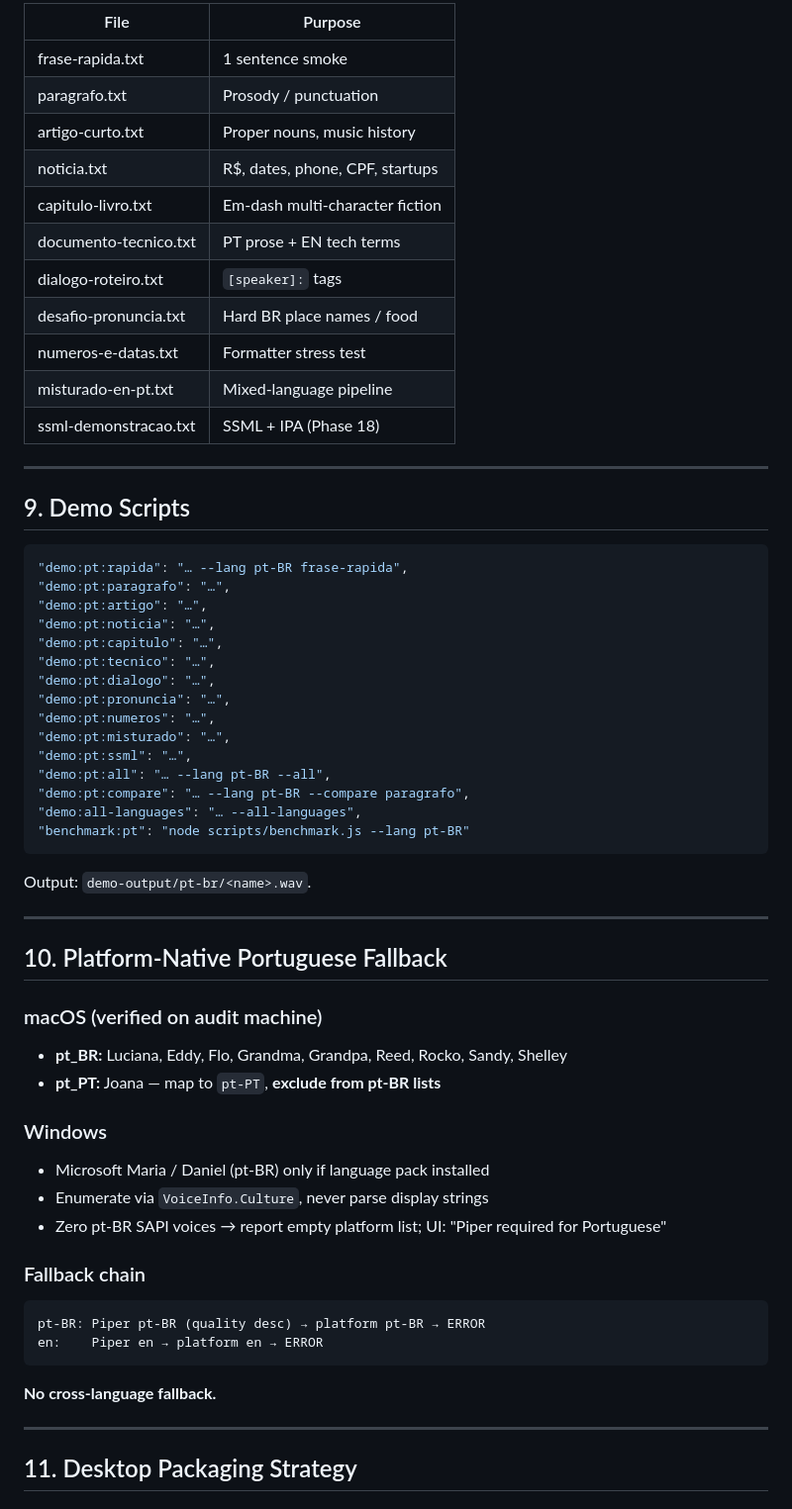
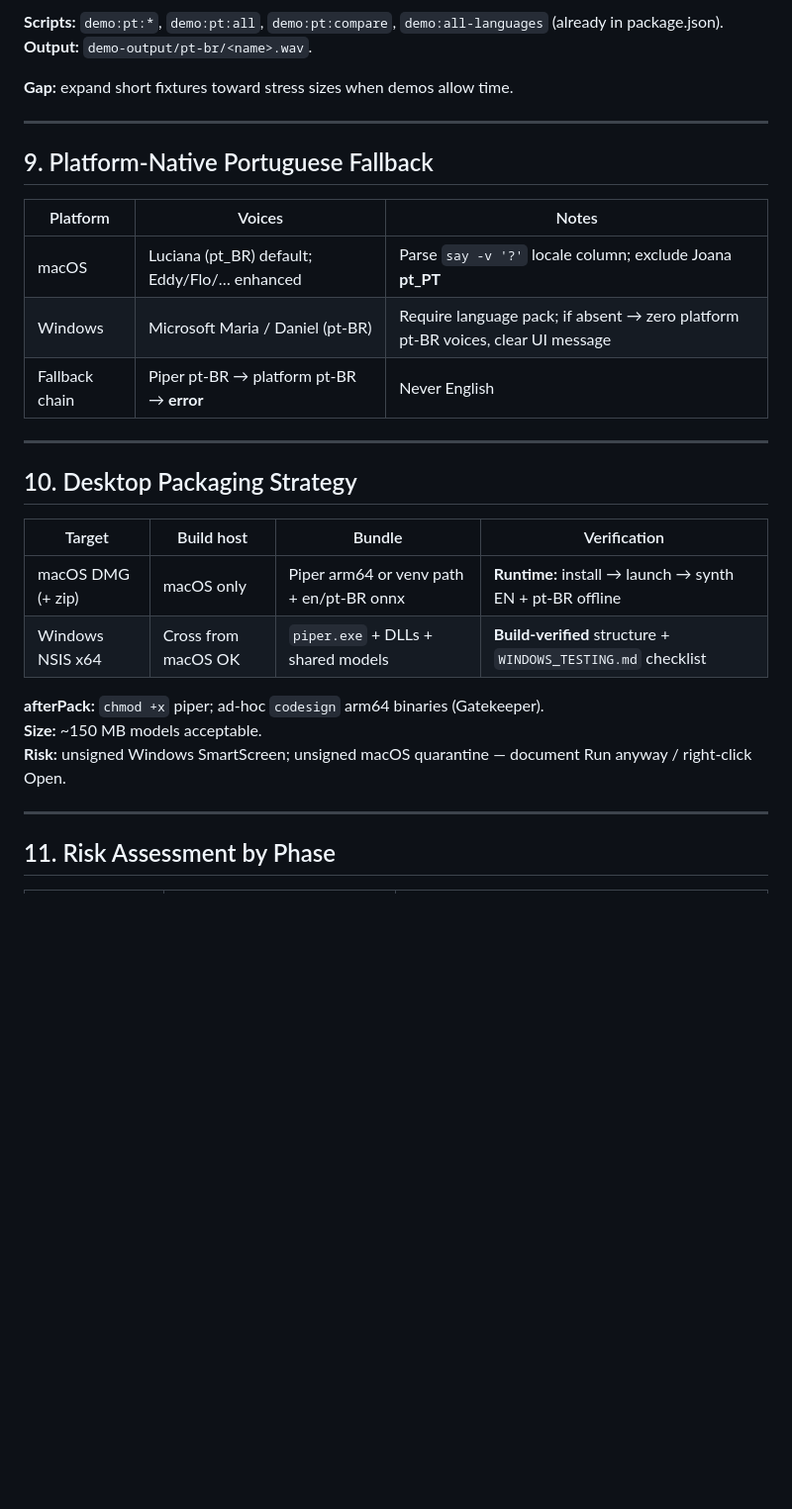
Before and after one commit to Yuri-Lima/resonara, a Markdown page: MULTILINGUAL_PLAN.md, the part around one of its changes. Shown at 99% size. GitHub-like rendering; blank space fills up the shorter version.

````diff
--- a/MULTILINGUAL_PLAN.md
+++ b/MULTILINGUAL_PLAN.md
@@ -184,63 +161,33 @@ Under `samples/texts/pt-br/`:
 
-| File | Purpose |
-|------|---------|
-| frase-rapida.txt | 1 sentence smoke |
-| paragrafo.txt | Prosody / punctuation |
-| artigo-curto.txt | Proper nouns, music history |
-| noticia.txt | R$, dates, phone, CPF, startups |
-| capitulo-livro.txt | Em-dash multi-character fiction |
-| documento-tecnico.txt | PT prose + EN tech terms |
-| dialogo-roteiro.txt | `[speaker]:` tags |
-| desafio-pronuncia.txt | Hard BR place names / food |
-| numeros-e-datas.txt | Formatter stress test |
-| misturado-en-pt.txt | Mixed-language pipeline |
-| ssml-demonstracao.txt | SSML + IPA (Phase 18) |
+**Scripts:** `demo:pt:*`, `demo:pt:all`, `demo:pt:compare`, `demo:all-languages` (already in package.json).
+**Output:** `demo-output/pt-br/<name>.wav`.
+
+**Gap:** expand short fixtures toward stress sizes when demos allow time.
 
 ---
 
-## 9. Demo Scripts
+## 9. Platform-Native Portuguese Fallback
 
-```json
-"demo:pt:rapida": "… --lang pt-BR frase-rapida",
-"demo:pt:paragrafo": "…",
-"demo:pt:artigo": "…",
-"demo:pt:noticia": "…",
-"demo:pt:capitulo": "…",
-"demo:pt:tecnico": "…",
-"demo:pt:dialogo": "…",
-"demo:pt:pronuncia": "…",
-"demo:pt:numeros": "…",
-"demo:pt:misturado": "…",
-"demo:pt:ssml": "…",
-"demo:pt:all": "… --lang pt-BR --all",
-"demo:pt:compare": "… --lang pt-BR --compare paragrafo",
-"demo:all-languages": "… --all-languages",
-"benchmark:pt": "node scripts/benchmark.js --lang pt-BR"
-```
-
-Output: `demo-output/pt-br/<name>.wav`.
+| Platform | Voices | Notes |
+|----------|--------|-------|
+| macOS | Luciana (pt_BR) default; Eddy/Flo/… enhanced | Parse `say -v '?'` locale column; exclude Joana **pt_PT** |
+| Windows | Microsoft Maria / Daniel (pt-BR) | Require language pack; if absent → zero platform pt-BR voices, clear UI message |
+| Fallback chain | Piper pt-BR → platform pt-BR → **error** | Never English |
 
 ---
 
-## 10. Platform-Native Portuguese Fallback
+## 10. Desktop Packaging Strategy
 
-### macOS (verified on audit machine)
-- **pt_BR:** Luciana, Eddy, Flo, Grandma, Grandpa, Reed, Rocko, Sandy, Shelley
-- **pt_PT:** Joana — map to `pt-PT`, **exclude from pt-BR lists**
+| Target | Build host | Bundle | Verification |
+|--------|------------|--------|--------------|
+| macOS DMG (+ zip) | macOS only | Piper arm64 or venv path + en/pt-BR onnx | **Runtime:** install → launch → synth EN + pt-BR offline |
+| Windows NSIS x64 | Cross from macOS OK | `piper.exe` + DLLs + shared models | **Build-verified** structure + `WINDOWS_TESTING.md` checklist |
 
-### Windows
-- Microsoft Maria / Daniel (pt-BR) only if language pack installed
-- Enumerate via `VoiceInfo.Culture`, never parse display strings
-- Zero pt-BR SAPI voices → report empty platform list; UI: "Piper required for Portuguese"
-
-### Fallback chain
-```
-pt-BR: Piper pt-BR (quality desc) → platform pt-BR → ERROR
-en:    Piper en → platform en → ERROR
-```
-**No cross-language fallback.**
+**afterPack:** `chmod +x` piper; ad-hoc `codesign` arm64 binaries (Gatekeeper).
+**Size:** ~150 MB models acceptable.
+**Risk:** unsigned Windows SmartScreen; unsigned macOS quarantine — document Run anyway / right-click Open.
 
 ---
 
-## 11. Desktop Packaging Strategy
+## 11. Risk Assessment by Phase
 
````
Also changed, not shown: other parts of MULTILINGUAL_PLAN.md (+99 -181 lines).
